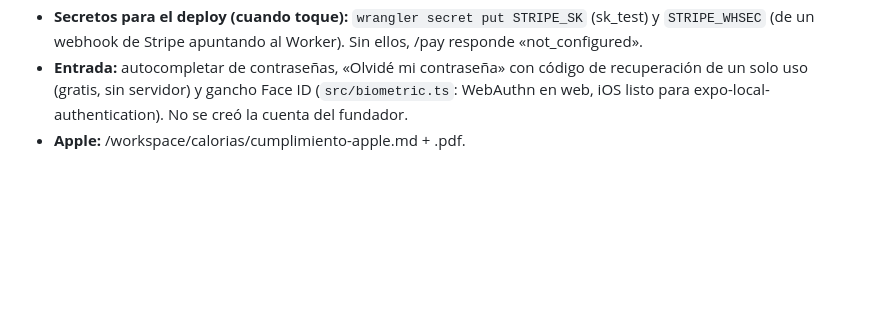
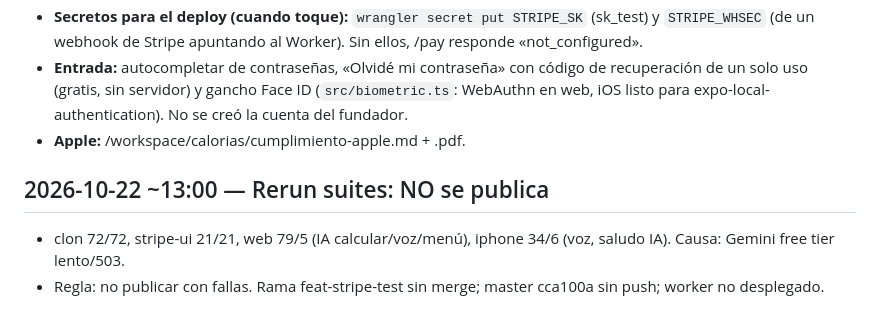
Before and after one commit to parrareimonjose-del/angie-one, a Markdown page: ACUERDOS.md, the part around the change. Drawn GitHub-style; blank space fills up the shorter version.

Commit message:
ACUERDOS: rerun con fallas IA, no se publica

```diff
--- a/ACUERDOS.md
+++ b/ACUERDOS.md
@@ -184,3 +184,7 @@ DECISIÓN JOSÉ 2026-10-15 12:38 ET: en la sección de datos solo entran recibos
 - **Secretos para el deploy (cuando toque):** `wrangler secret put STRIPE_SK` (sk_test) y `STRIPE_WHSEC` (de un webhook de Stripe apuntando al Worker). Sin ellos, /pay responde «not_configured».
 - **Entrada:** autocompletar de contraseñas, «Olvidé mi contraseña» con código de recuperación de un solo uso (gratis, sin servidor) y gancho Face ID (`src/biometric.ts`: WebAuthn en web, iOS listo para expo-local-authentication). No se creó la cuenta del fundador.
 - **Apple:** /workspace/calorias/cumplimiento-apple.md + .pdf.
+
+## 2026-10-22 ~13:00 — Rerun suites: NO se publica
+- clon 72/72, stripe-ui 21/21, web 79/5 (IA calcular/voz/menú), iphone 34/6 (voz, saludo IA). Causa: Gemini free tier lento/503.
+- Regla: no publicar con fallas. Rama feat-stripe-test sin merge; master cca100a sin push; worker no desplegado.
```
